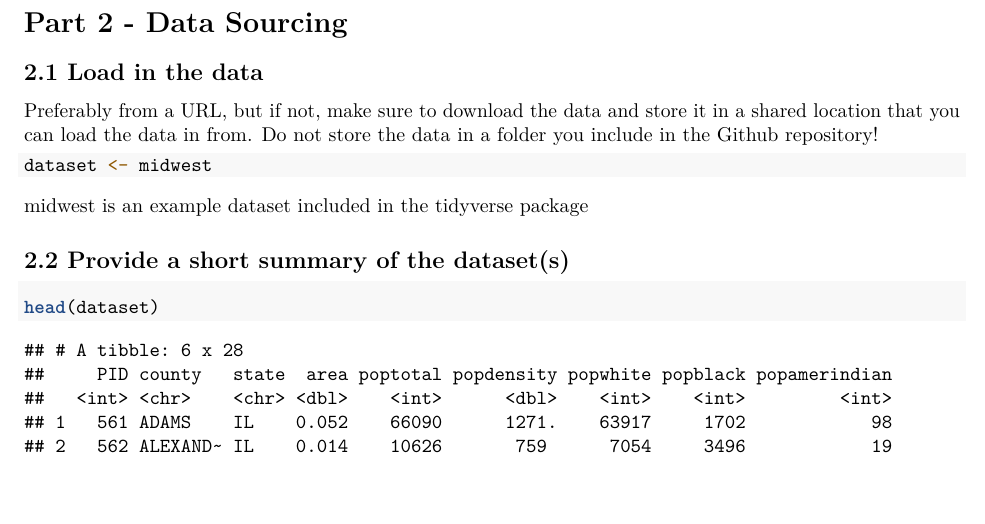
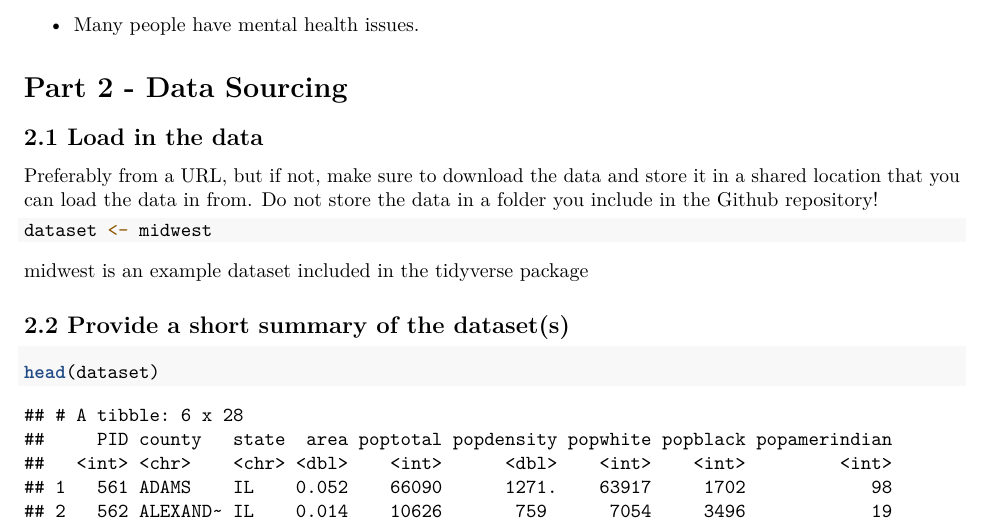
Before and after one commit to fpt500/France_group1, an R Markdown document (Template_Assignment.Rmd): part of page 2 of 4, cut at the place of the change, the shorter picture padded with empty space. Rendered offline with R 4.5, knitr and Pandoc, then LaTeX, with nearby package versions.

Commit message:
relevantie toegevoegd

```diff
--- a/Template_Assignment.Rmd
+++ b/Template_Assignment.Rmd
@@ -44,7 +44,7 @@ Include the following:
 
 -   Why is this relevant?
 
--   ...
+-   Many people have mental health issues.
 
 # Part 2 - Data Sourcing
 
```
